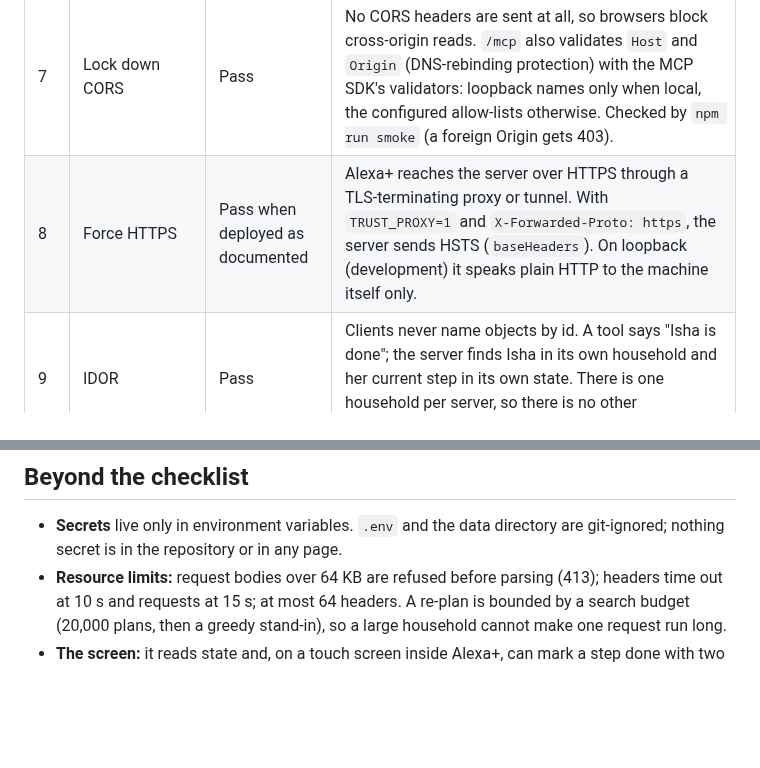
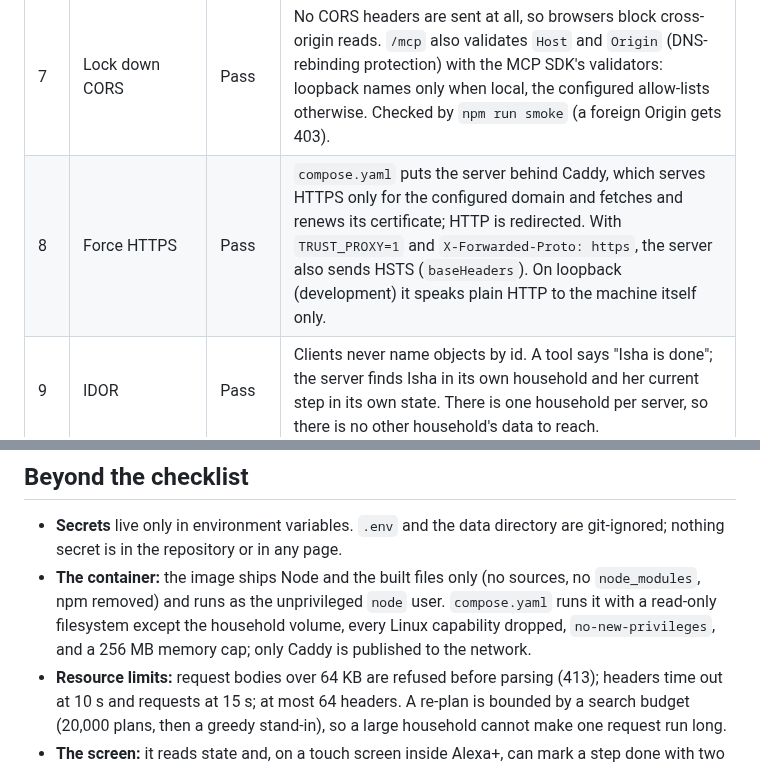
Before and after one commit to nika619/Doorbound, a Markdown page: SECURITY.md, 2 parts joined by grey strips. Rendered like a GitHub page; blank space fills up the shorter version.

Commit message:
docs(security): HTTPS through Caddy, and how the container is locked down

```diff
--- a/SECURITY.md
+++ b/SECURITY.md
@@ -21,7 +21,7 @@ To report a problem, open a private security advisory on the GitHub repository r
 | 5 | Sanitize user input | Pass | Length and shape limits on every string and number (`LIMITS` in `src/server/store.ts`: 8 people, 15 steps, 32-character names). The board writes text with `textContent` only, never `innerHTML` (`src/board/board.ts`), so a name cannot become markup. |
 | 6 | Parameterized queries | N/A | No SQL or other query language. |
 | 7 | Lock down CORS | Pass | No CORS headers are sent at all, so browsers block cross-origin reads. `/mcp` also validates `Host` and `Origin` (DNS-rebinding protection) with the MCP SDK's validators: loopback names only when local, the configured allow-lists otherwise. Checked by `npm run smoke` (a foreign Origin gets 403). |
-| 8 | Force HTTPS | Pass when deployed as documented | Alexa+ reaches the server over HTTPS through a TLS-terminating proxy or tunnel. With `TRUST_PROXY=1` and `X-Forwarded-Proto: https`, the server sends HSTS (`baseHeaders`). On loopback (development) it speaks plain HTTP to the machine itself only. |
+| 8 | Force HTTPS | Pass | `compose.yaml` puts the server behind Caddy, which serves HTTPS only for the configured domain and fetches and renews its certificate; HTTP is redirected. With `TRUST_PROXY=1` and `X-Forwarded-Proto: https`, the server also sends HSTS (`baseHeaders`). On loopback (development) it speaks plain HTTP to the machine itself only. |
 | 9 | IDOR | Pass | Clients never name objects by id. A tool says "Isha is done"; the server finds Isha in its own household and her current step in its own state. There is one household per server, so there is no other household's data to reach. |
 | 10 | Debug off in production | Pass | Errors reach the client as "Something went wrong." with no stack or detail; the log gets the message only (`src/server/main.ts`). Tool failures are plain sentences that say what to do instead. The simulator, a development tool, is served only on loopback. |
 | 11 | CAPTCHA on public forms | N/A | No public forms. Nothing unauthenticated writes data or sends mail. |
@@ -49,6 +49,7 @@ Five risks of AI-built apps that cost money or invite lawsuits without anyone br
 ## Beyond the checklist
 
 - **Secrets** live only in environment variables. `.env` and the data directory are git-ignored; nothing secret is in the repository or in any page.
+- **The container:** the image ships Node and the built files only (no sources, no `node_modules`, npm removed) and runs as the unprivileged `node` user. `compose.yaml` runs it with a read-only filesystem except the household volume, every Linux capability dropped, `no-new-privileges`, and a 256 MB memory cap; only Caddy is published to the network.
 - **Resource limits:** request bodies over 64 KB are refused before parsing (413); headers time out at 10 s and requests at 15 s; at most 64 headers. A re-plan is bounded by a search budget (20,000 plans, then a greedy stand-in), so a large household cannot make one request run long.
 - **The screen:** it reads state and, on a touch screen inside Alexa+, can mark a step done with two taps (so a brush against the screen does nothing). A TV is read-only.
 - **Privacy by design:** no audio is stored or processed here (Alexa+ turns speech into tool calls); the only personal data is first names and how long steps take.
```
